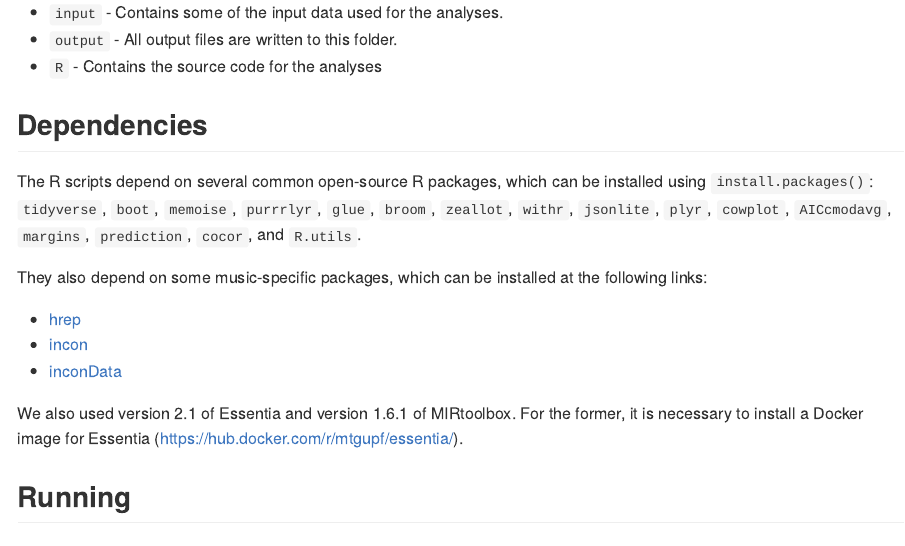
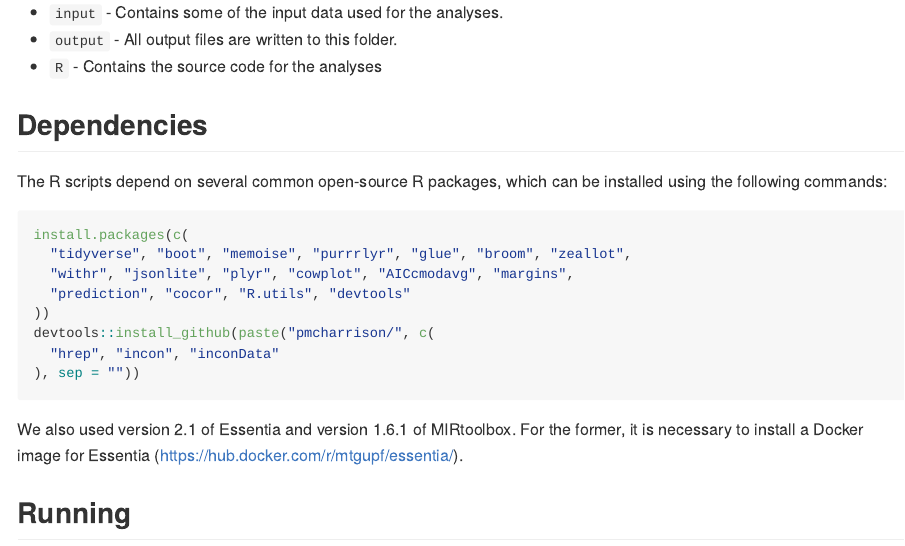
Before and after one commit to pmcharrison/inconPaper, an R Markdown document (README.Rmd): the page in a window 1100 px wide, from 250 px down. Rendered offline with R 4.5, knitr and Pandoc, with nearby package versions.

Commit message:
Adding R package installation code

````diff
--- a/README.Rmd
+++ b/README.Rmd
@@ -26,22 +26,18 @@ Peter M. C. Harrison & Marcus T. Pearce's manuscript
 ## Dependencies
 
 The R scripts depend on several common open-source R packages,
-which can be installed using `install.packages()`:
-`tidyverse`, `boot`, `memoise`,
-`purrrlyr`, `glue`, `broom`, `zeallot`,
-`withr`, `jsonlite`,
-`plyr`, `cowplot`, `AICcmodavg`,
-`margins`,
-`prediction`,
-`cocor`, and
-`R.utils`.
+which can be installed using the following commands:
 
-They also depend on some music-specific packages,
-which can be installed at the following links:
-
-- [hrep](https://github.com/pmcharrison/hrep)
-- [incon](https://github.com/pmcharrison/incon)
-- [inconData](https://github.com/pmcharrison/inconData)
+```{r}
+install.packages(c(
+  "tidyverse", "boot", "memoise", "purrrlyr", "glue", "broom", "zeallot",
+  "withr", "jsonlite", "plyr", "cowplot", "AICcmodavg", "margins",
+  "prediction", "cocor", "R.utils", "devtools"
+))
+devtools::install_github(paste("pmcharrison/", c(
+  "hrep", "incon", "inconData"
+), sep = ""))
+```
 
 We also used version 2.1 of Essentia and version 1.6.1 of MIRtoolbox.
 For the former, it is necessary to install a Docker image for Essentia
````
